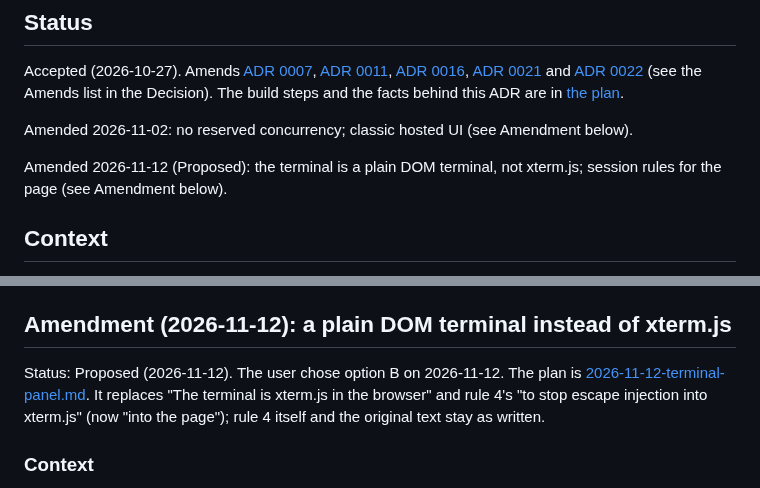
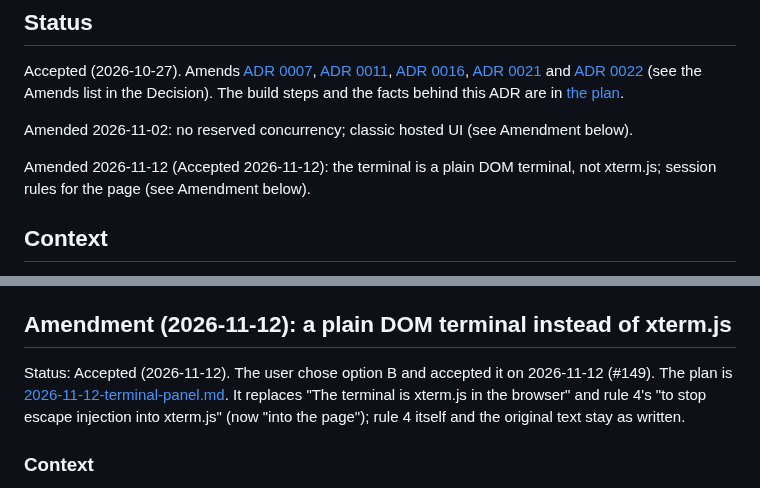
Before and after one commit to ChiragVenkateshaiah/cerberus-platform, a Markdown page: docs/adr/0024-demo-console.md, 2 parts joined by grey strips. Rendered like a GitHub page.

```diff
--- a/docs/adr/0024-demo-console.md
+++ b/docs/adr/0024-demo-console.md
@@ -15,7 +15,7 @@ this ADR are in [the plan](../plans/2026-10-27-demo-console.md).
 Amended 2026-11-02: no reserved concurrency; classic
 hosted UI (see Amendment below).
 
-Amended 2026-11-12 (Proposed): the terminal is a plain DOM terminal, not
+Amended 2026-11-12 (Accepted 2026-11-12): the terminal is a plain DOM terminal, not
 xterm.js; session rules for the page (see Amendment below).
 
 ## Context
@@ -411,8 +411,9 @@ Consequences (Security). The original text stays as written.
 
 ## Amendment (2026-11-12): a plain DOM terminal instead of xterm.js
 
-Status: Proposed (2026-11-12). The user chose option B on 2026-11-12. The plan
-is [2026-11-12-terminal-panel.md](../plans/2026-11-12-terminal-panel.md). It
+Status: Accepted (2026-11-12). The user chose option B and accepted it on
+2026-11-12 (#149). The plan is
+[2026-11-12-terminal-panel.md](../plans/2026-11-12-terminal-panel.md). It
 replaces "The terminal is xterm.js in the browser" and rule 4's "to stop
 escape injection into xterm.js" (now "into the page"); rule 4 itself and
 the original text stay as written.
```
Also changed, not shown: Phases.md (+2 -2 lines), docs/plans/2026-11-12-terminal-panel.md (+2 -2 lines).
